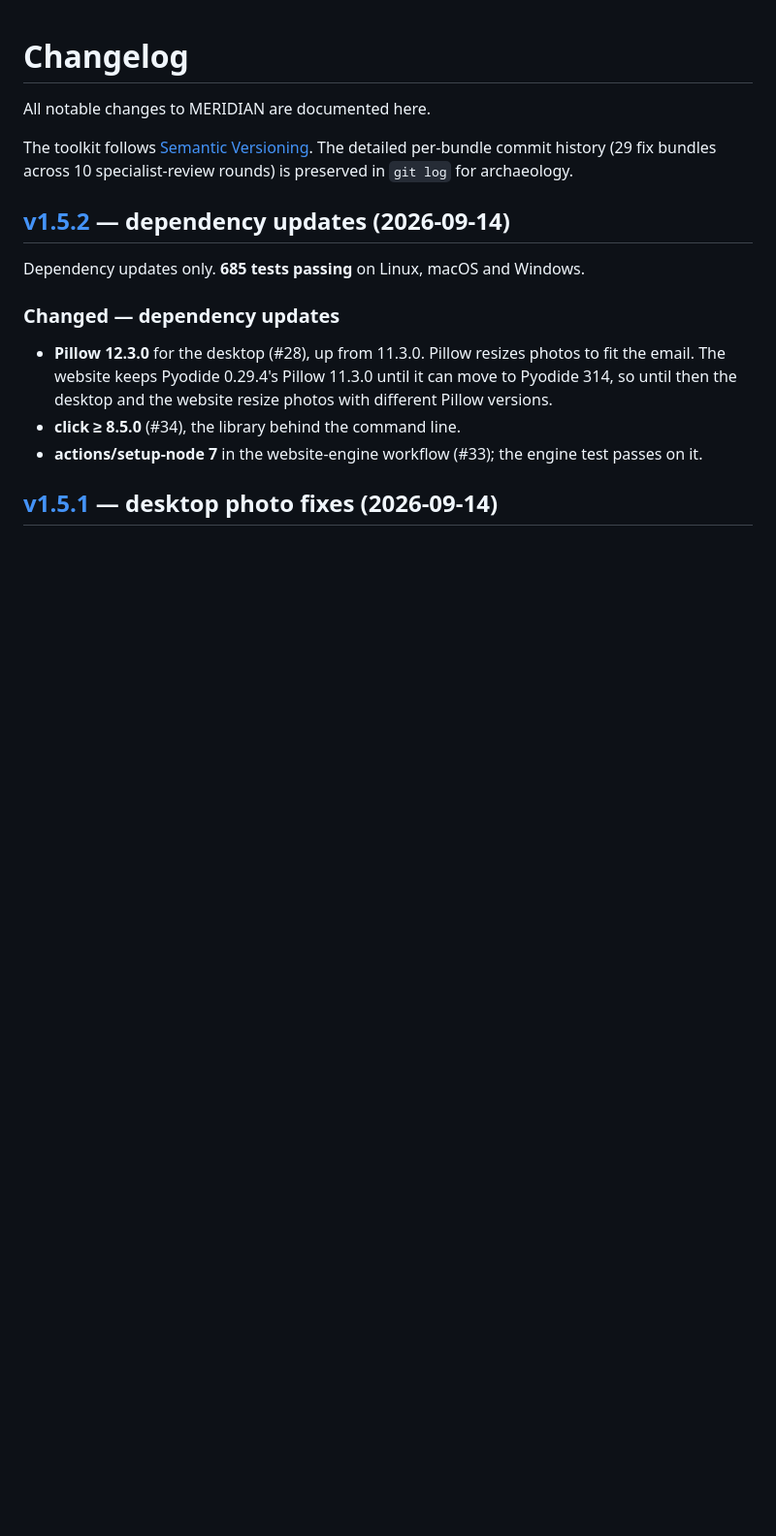
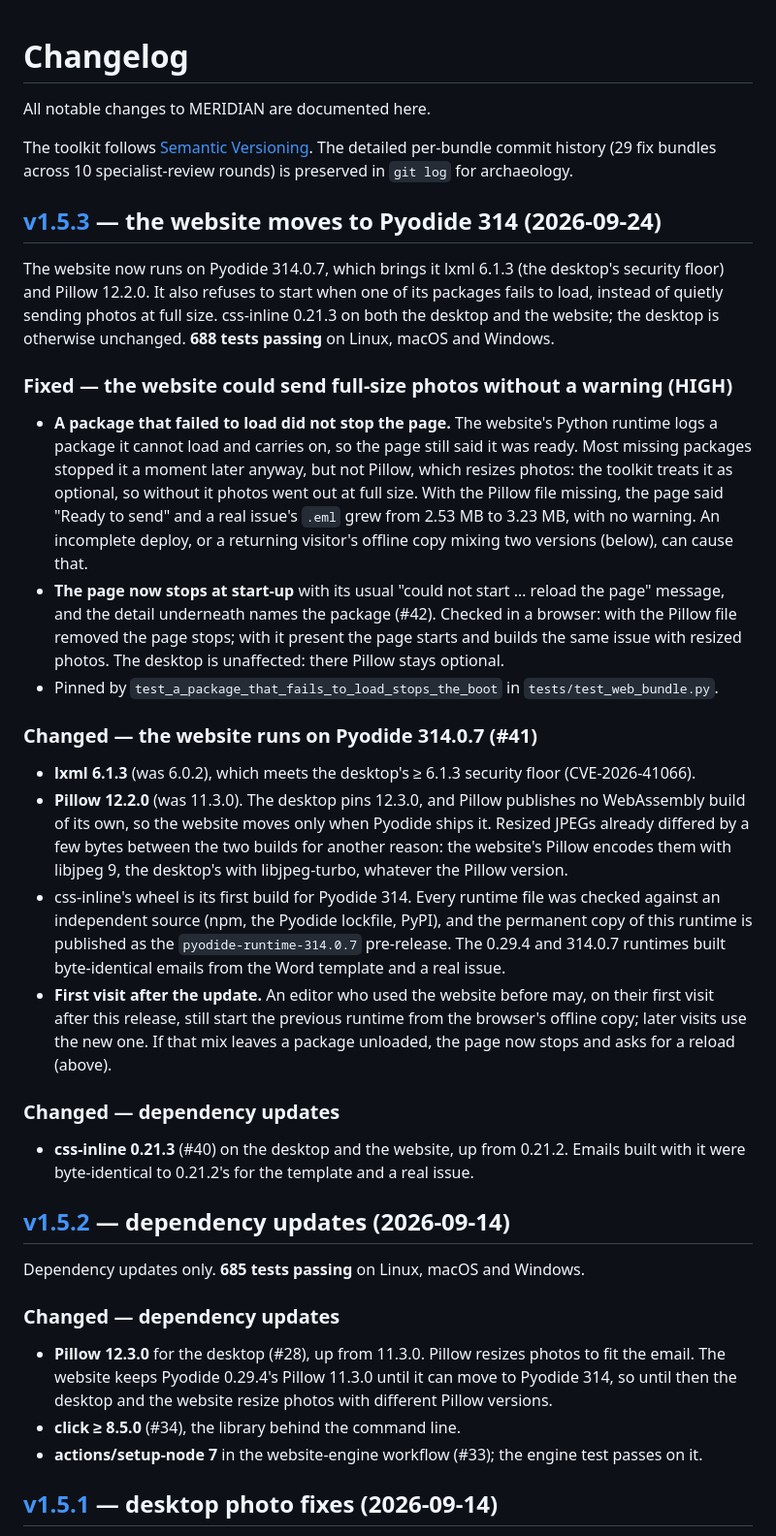
Before and after one commit to BasileChretien/Newsletter-graduate-school-medicine, a Markdown page: CHANGELOG.md, the part around one of its changes. Shown at 97% size. Drawn GitHub-style; blank space fills up the shorter version.

Commit message:
docs: changelog for v1.5.3 (#43)
Co-authored-by: Claude Opus 5.5 <noreply@anthropic.com>

```diff
--- a/CHANGELOG.md
+++ b/CHANGELOG.md
@@ -5,6 +5,59 @@ All notable changes to MERIDIAN are documented here.
 The toolkit follows [Semantic Versioning](https://semver.org). The detailed
 per-bundle commit history (29 fix bundles across 10 specialist-review rounds)
 is preserved in `git log` for archaeology.
+
+## [v1.5.3] — the website moves to Pyodide 314 (2026-09-24)
+
+The website now runs on Pyodide 314.0.7, which brings it lxml 6.1.3 (the
+desktop's security floor) and Pillow 12.2.0. It also refuses to start when
+one of its packages fails to load, instead of quietly sending photos at
+full size. css-inline 0.21.3 on both the desktop and the website; the
+desktop is otherwise unchanged. **688 tests passing** on Linux, macOS and
+Windows.
+
+### Fixed — the website could send full-size photos without a warning (HIGH)
+- **A package that failed to load did not stop the page.** The website's
+  Python runtime logs a package it cannot load and carries on, so the page
+  still said it was ready. Most missing packages stopped it a moment later
+  anyway, but not Pillow, which resizes photos: the toolkit treats it as
+  optional, so without it photos went out at full size. With the Pillow
+  file missing, the page said "Ready to send" and a real issue's `.eml`
+  grew from 2.53 MB to 3.23 MB, with no warning. An incomplete deploy, or
+  a returning visitor's offline copy mixing two versions (below), can
+  cause that.
+- **The page now stops at start-up** with its usual "could not start …
+  reload the page" message, and the detail underneath names the package
+  (#42). Checked in a browser: with the Pillow file removed the page
+  stops; with it present the page starts and builds the same issue with
+  resized photos. The desktop is unaffected: there Pillow stays optional.
+- Pinned by `test_a_package_that_fails_to_load_stops_the_boot` in
+  `tests/test_web_bundle.py`.
+
+### Changed — the website runs on Pyodide 314.0.7 (#41)
+- **lxml 6.1.3** (was 6.0.2), which meets the desktop's ≥ 6.1.3 security
+  floor (CVE-2026-41066).
+- **Pillow 12.2.0** (was 11.3.0). The desktop pins 12.3.0, and Pillow
+  publishes no WebAssembly build of its own, so the website moves only
+  when Pyodide ships it. Resized JPEGs already differed by a few bytes
+  between the two builds for another reason: the website's Pillow encodes
+  them with libjpeg 9, the desktop's with libjpeg-turbo, whatever the
+  Pillow version.
+- css-inline's wheel is its first build for Pyodide 314. Every runtime
+  file was checked against an independent source (npm, the Pyodide
+  lockfile, PyPI), and the permanent copy of this runtime is published as
+  the `pyodide-runtime-314.0.7` pre-release. The 0.29.4 and 314.0.7
+  runtimes built byte-identical emails from the Word template and a real
+  issue.
+- **First visit after the update.** An editor who used the website before
+  may, on their first visit after this release, still start the previous
+  runtime from the browser's offline copy; later visits use the new one.
+  If that mix leaves a package unloaded, the page now stops and asks for
+  a reload (above).
+
+### Changed — dependency updates
+- **css-inline 0.21.3** (#40) on the desktop and the website, up from
+  0.21.2. Emails built with it were byte-identical to 0.21.2's for the
+  template and a real issue.
 
 ## [v1.5.2] — dependency updates (2026-09-14)
 
```
Also changed, not shown: other parts of CHANGELOG.md (+1 -0 lines).
